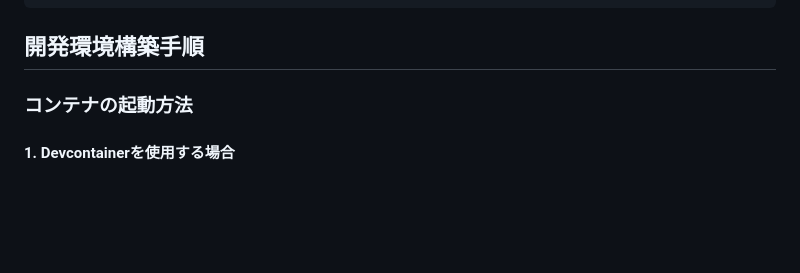
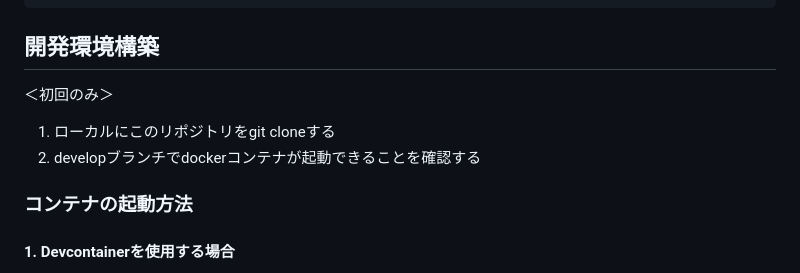
Before and after one commit to Hackathon-25spring-teamE/kajisuke, a Markdown page: README.md, the part around one of its changes. GitHub-like rendering; blank space fills up the shorter version.

Commit message:
README.md修正

````diff
--- a/README.md
+++ b/README.md
@@ -51,7 +51,10 @@
 └─ README.md
 ```
 
-## 開発環境構築手順
+## 開発環境構築
+＜初回のみ＞
+1. ローカルにこのリポジトリをgit cloneする
+2. developブランチでdockerコンテナが起動できることを確認する
 
 ### コンテナの起動方法
 
````
Also changed, not shown: other parts of README.md (+3 -3 lines).
